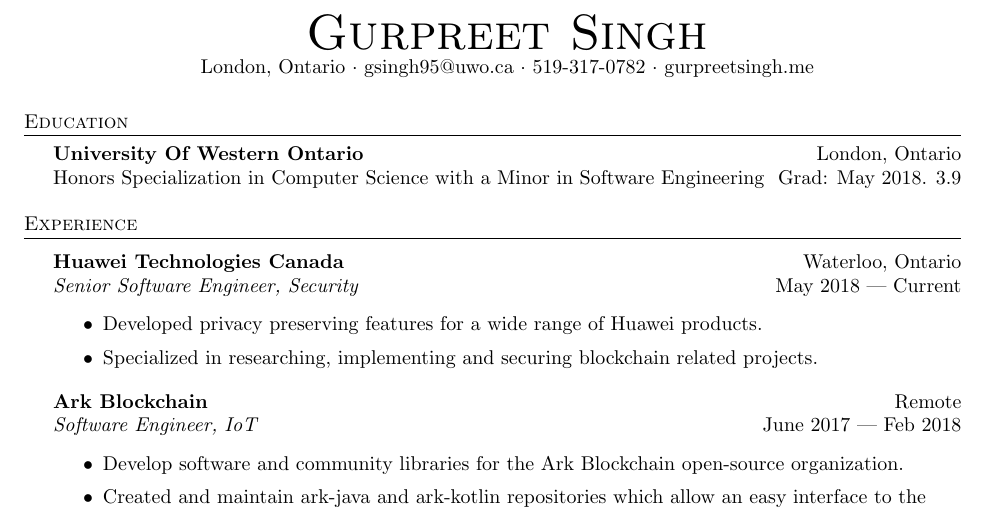
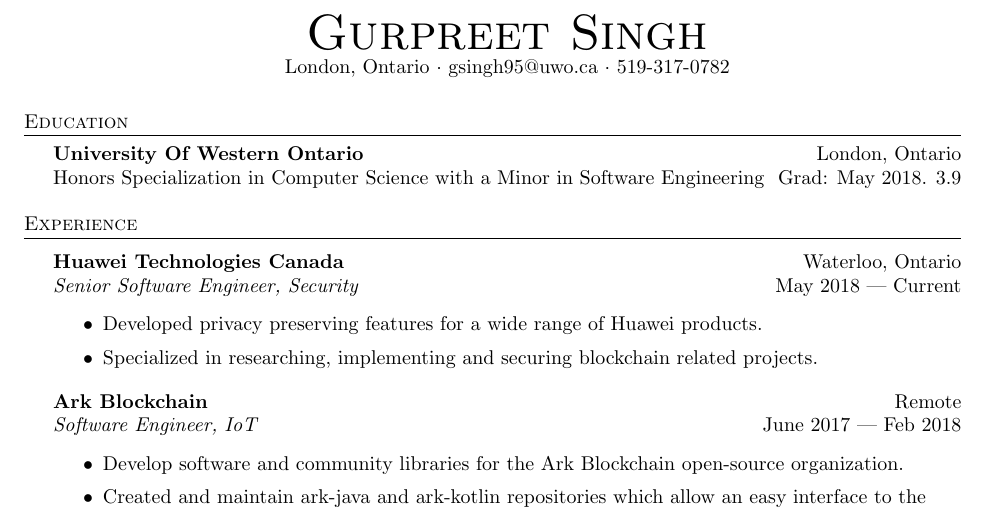
Before and after one commit to Guppster/Guppster.github.io, a LaTeX CV (resume.tex): part of page 1 of 2, cut so that both start at the same text. Compiled offline with pdfLaTeX.

Commit message:
Update resume.tex

```diff
--- a/resume.tex
+++ b/resume.tex
@@ -70,7 +70,7 @@
 \vspace*{-10pt}
 \begin{center}
 	{\Huge \scshape {Gurpreet Singh}}\\
-	London, Ontario $\cdot$ gsingh95@uwo.ca $\cdot$ 519-317-0782 $\cdot$ gurpreetsingh.me\\
+	London, Ontario $\cdot$ gsingh95@uwo.ca $\cdot$ 519-317-0782
 \end{center}
 
 \vspace*{2mm}
```
